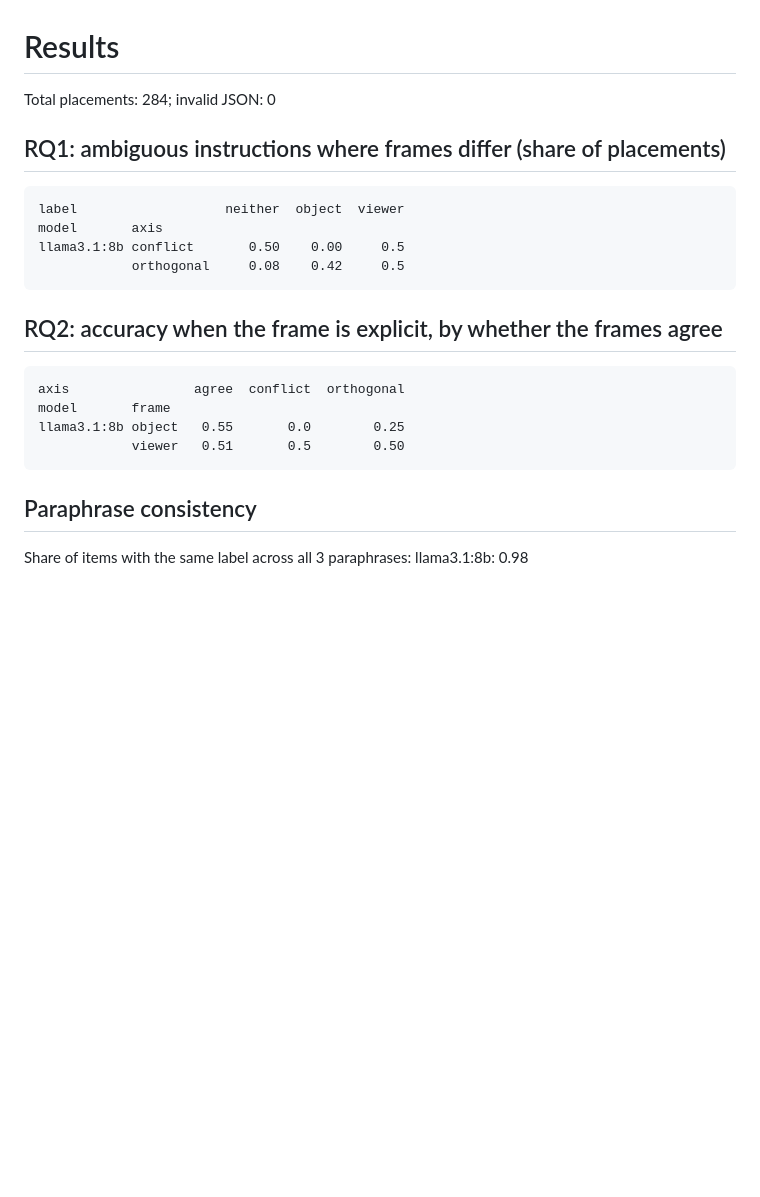
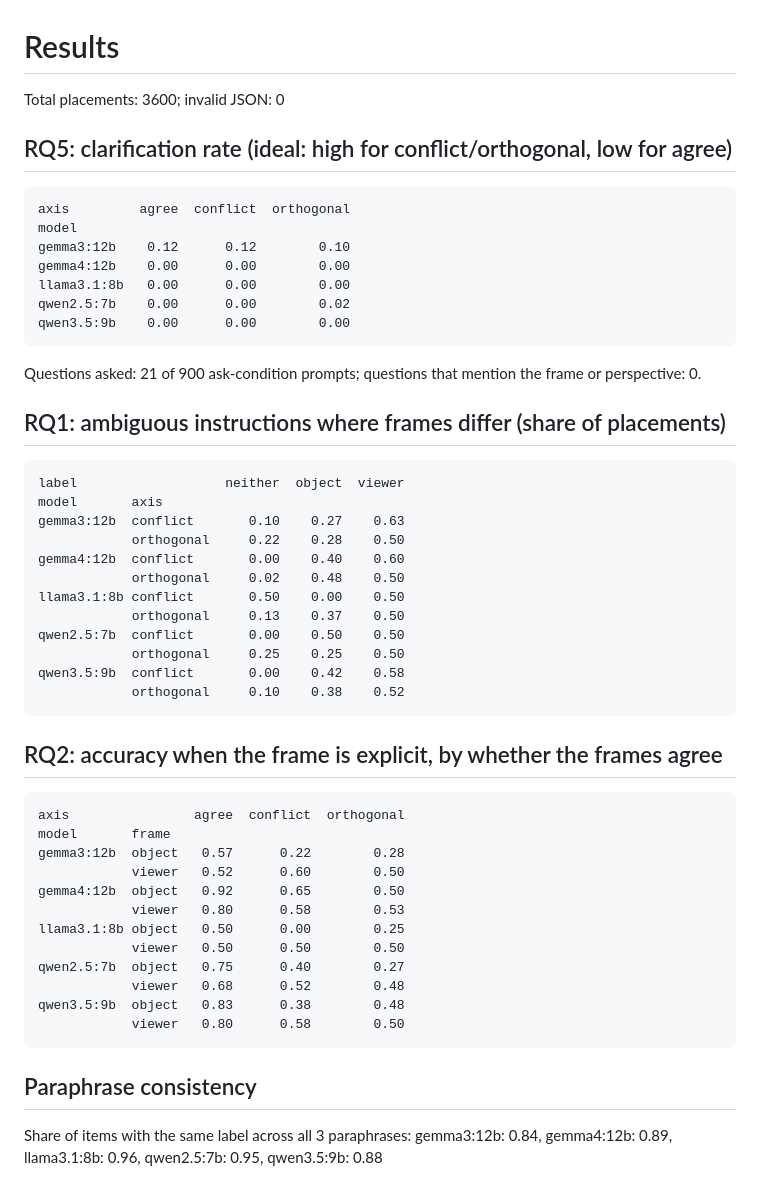
Before and after one commit to zeeshanali66/whose-left-llm-frame-of-reference, a Markdown page: results/RESULTS.md, the part around the change. Drawn GitHub-style; blank space fills up the shorter version.

````diff
--- a/results/RESULTS.md
+++ b/results/RESULTS.md
@@ -1,14 +1,36 @@
 # Results
 
-Total placements: 284; invalid JSON: 0
+Total placements: 3600; invalid JSON: 0
+
+## RQ5: clarification rate (ideal: high for conflict/orthogonal, low for agree)
+
+```
+axis         agree  conflict  orthogonal
+model
+gemma3:12b    0.12      0.12        0.10
+gemma4:12b    0.00      0.00        0.00
+llama3.1:8b   0.00      0.00        0.00
+qwen2.5:7b    0.00      0.00        0.02
+qwen3.5:9b    0.00      0.00        0.00
+```
+
+Questions asked: 21 of 900 ask-condition prompts; questions that mention the frame or perspective: 0.
 
 ## RQ1: ambiguous instructions where frames differ (share of placements)
 
 ```
 label                   neither  object  viewer
 model       axis
-llama3.1:8b conflict       0.50    0.00     0.5
-            orthogonal     0.08    0.42     0.5
+gemma3:12b  conflict       0.10    0.27    0.63
+            orthogonal     0.22    0.28    0.50
+gemma4:12b  conflict       0.00    0.40    0.60
+            orthogonal     0.02    0.48    0.50
+llama3.1:8b conflict       0.50    0.00    0.50
+            orthogonal     0.13    0.37    0.50
+qwen2.5:7b  conflict       0.00    0.50    0.50
+            orthogonal     0.25    0.25    0.50
+qwen3.5:9b  conflict       0.00    0.42    0.58
+            orthogonal     0.10    0.38    0.52
 ```
 
 ## RQ2: accuracy when the frame is explicit, by whether the frames agree
@@ -16,10 +38,18 @@ llama3.1:8b conflict       0.50    0.00     0.5
 ```
 axis                agree  conflict  orthogonal
 model       frame
-llama3.1:8b object   0.55       0.0        0.25
-            viewer   0.51       0.5        0.50
+gemma3:12b  object   0.57      0.22        0.28
+            viewer   0.52      0.60        0.50
+gemma4:12b  object   0.92      0.65        0.50
+            viewer   0.80      0.58        0.53
+llama3.1:8b object   0.50      0.00        0.25
+            viewer   0.50      0.50        0.50
+qwen2.5:7b  object   0.75      0.40        0.27
+            viewer   0.68      0.52        0.48
+qwen3.5:9b  object   0.83      0.38        0.48
+            viewer   0.80      0.58        0.50
 ```
 
 ## Paraphrase consistency
 
-Share of items with the same label across all 3 paraphrases: llama3.1:8b: 0.98
+Share of items with the same label across all 3 paraphrases: gemma3:12b: 0.84, gemma4:12b: 0.89, llama3.1:8b: 0.96, qwen2.5:7b: 0.95, qwen3.5:9b: 0.88
````
Also changed, not shown: README.md (+13 -2 lines), docs/RESEARCH_LOG.md (added, +27 -0 lines), results/fig_rq2_accuracy.png (added), 3 other files.
